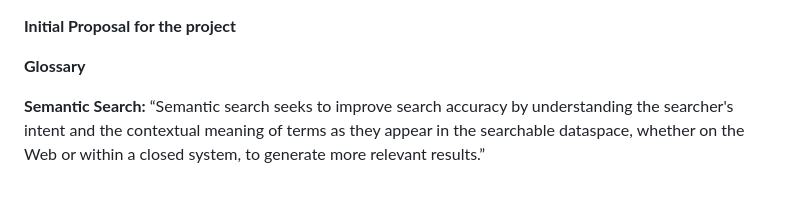
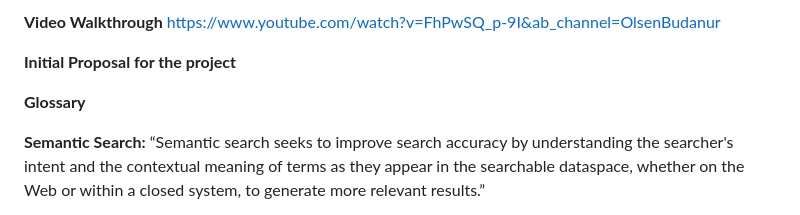
Before and after one commit to olsenbudanur/LLM_Chatbot_With_Context, a Markdown page: README.md, the part around the change. Drawn GitHub-style.

```diff
--- a/README.md
+++ b/README.md
@@ -1,3 +1,6 @@
+**Video Walkthrough**
+https://www.youtube.com/watch?v=FhPwSQ_p-9I&ab_channel=OlsenBudanur
+
 **Initial Proposal for the project**
 
 **Glossary**
```
